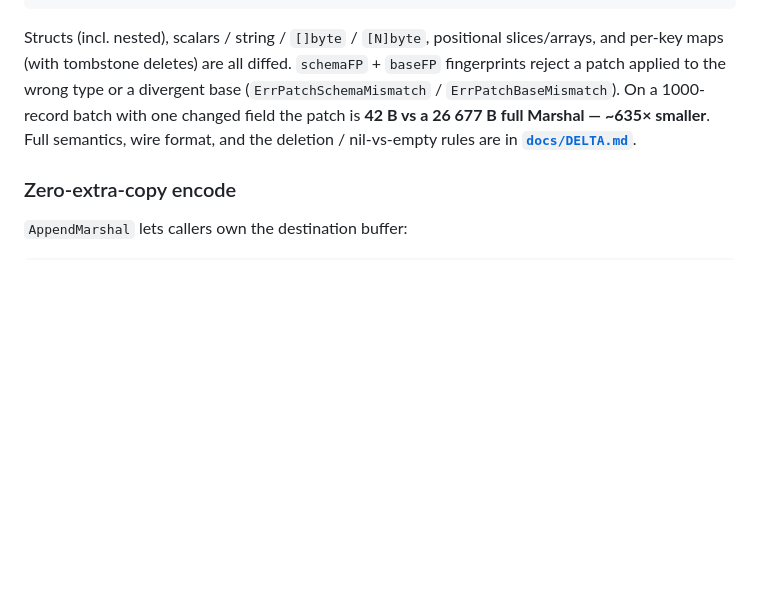
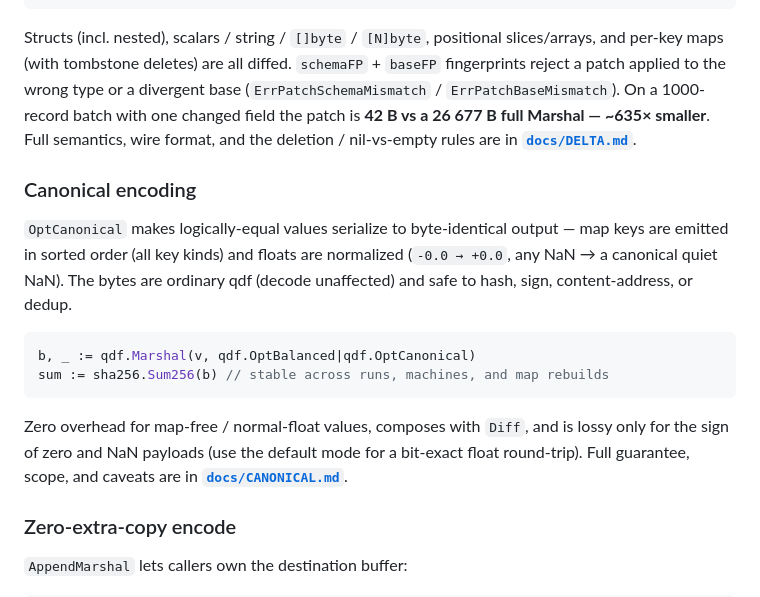
Before and after one commit to alex60217101990/qdf, a Markdown page: README.md, the part around the change. Rendered like a GitHub page; blank space fills up the shorter version.

Commit message:
docs: document OptCanonical canonical encoding guarantee
Adds docs/CANONICAL.md (guarantee, scope, lossy caveat, usage, why
protobuf/msgpack can't) and a README section linking it.

````diff
--- a/README.md
+++ b/README.md
@@ -602,6 +602,23 @@ divergent base (`ErrPatchSchemaMismatch` / `ErrPatchBaseMismatch`). On a
 Marshal — ~635× smaller**. Full semantics, wire format, and the deletion /
 nil-vs-empty rules are in **[`docs/DELTA.md`](docs/DELTA.md)**.
 
+### Canonical encoding
+
+`OptCanonical` makes logically-equal values serialize to byte-identical output —
+map keys are emitted in sorted order (all key kinds) and floats are normalized
+(`-0.0 → +0.0`, any NaN → a canonical quiet NaN). The bytes are ordinary qdf
+(decode unaffected) and safe to hash, sign, content-address, or dedup.
+
+```go
+b, _ := qdf.Marshal(v, qdf.OptBalanced|qdf.OptCanonical)
+sum := sha256.Sum256(b) // stable across runs, machines, and map rebuilds
+```
+
+Zero overhead for map-free / normal-float values, composes with `Diff`, and is
+lossy only for the sign of zero and NaN payloads (use the default mode for a
+bit-exact float round-trip). Full guarantee, scope, and caveats are in
+**[`docs/CANONICAL.md`](docs/CANONICAL.md)**.
+
 ### Zero-extra-copy encode
 
 `AppendMarshal` lets callers own the destination buffer:
````
Also changed, not shown: docs/CANONICAL.md (added, +122 -0 lines).
